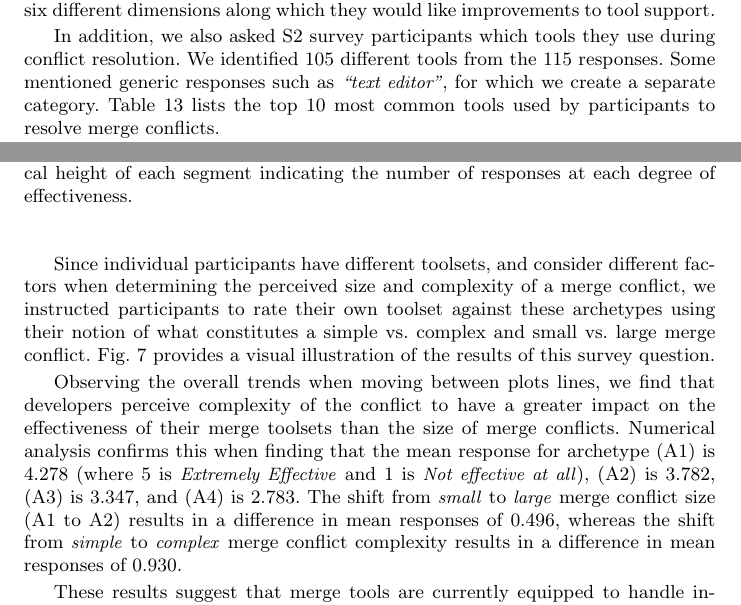
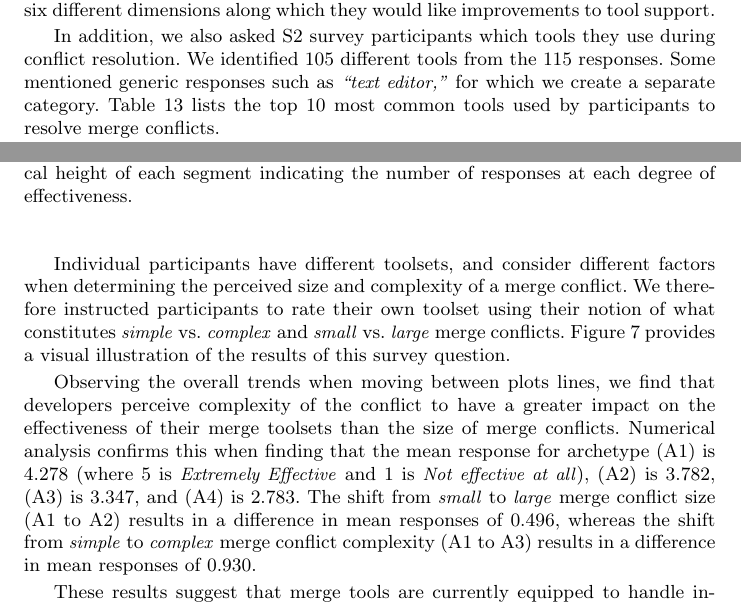
Before and after one commit to EPICLab/EMSE19-MergeConflicts, a LaTeX paper (main.tex, which reads RQ3.tex): two parts of pages 27 and 31 of 41, joined at a grey line, cut so that both start at the same text. Compiled offline with pdfLaTeX.

Commit message:
RQ3 changes

```diff
--- a/RQ3.tex
+++ b/RQ3.tex
@@ -36,7 +36,7 @@ Our interview participants mentioned six different dimensions along which they w
 
 In addition, we also asked S2 survey participants which tools they use during conflict resolution.
 We identified 105 different tools from the 115 responses.
-Some mentioned generic responses such as \textit{``text editor''}, for which we create a separate category.
+Some mentioned generic responses such as \textit{``text editor,''} for which we create a separate category.
 %We group these generic responses together where semantically similar meanings exist.
 Table~\ref{s2_toolset} lists the top 10 most common tools used by participants to resolve merge conflicts.
 
@@ -195,12 +195,13 @@ To understand the degree to which these two factors impact developers' perceptio
 \label{size_vs_complexity}
 \end{figure*}
 
-Since individual participants have different toolsets, and consider different factors when determining the perceived size and complexity of a merge conflict, we instructed participants to rate their own toolset against these archetypes using their notion of what constitutes a simple vs. complex and small vs. large merge conflict.
-Fig.~\ref{size_vs_complexity} provides a visual illustration of the results of this survey question.
+Individual participants have different toolsets, and consider different factors when determining the perceived size and complexity of a merge conflict.
+We therefore instructed participants to rate their own toolset using their notion of what constitutes \emph{simple} vs. \emph{complex} and \emph{small} vs. \emph{large} merge conflicts.
+Figure~\ref{size_vs_complexity} provides a visual illustration of the results of this survey question.
 
 Observing the overall trends when moving between plots lines, we find that developers perceive complexity of the conflict to have a greater impact on the effectiveness of their merge toolsets than the size of merge conflicts.
 Numerical analysis confirms this when finding that the mean response for archetype (A1) is 4.278 (where 5 is \textit{Extremely Effective} and 1 is \textit{Not effective at all}), (A2) is 3.782, (A3) is 3.347, and (A4) is 2.783.
-The shift from \textit{small} to \textit{large} merge conflict size (A1 to A2) results in a difference in mean responses of 0.496, whereas the shift from \textit{simple} to \textit{complex} merge conflict complexity results in a difference in mean responses of 0.930.
+The shift from \textit{small} to \textit{large} merge conflict size (A1 to A2) results in a difference in mean responses of 0.496, whereas the shift from \textit{simple} to \textit{complex} merge conflict complexity (A1 to A3) results in a difference in mean responses of 0.930.
 
 These results suggest that merge tools are currently equipped to handle increases in the size of merge conflicts, but not as well equipped for increases in complexity.
 The increasing amount of code being developed in distributed environments means that scaling support in both dimensions is necessary to accommodate developers' needs.
```
Also changed, not shown: RQ3.tex (2 more changed lines).
